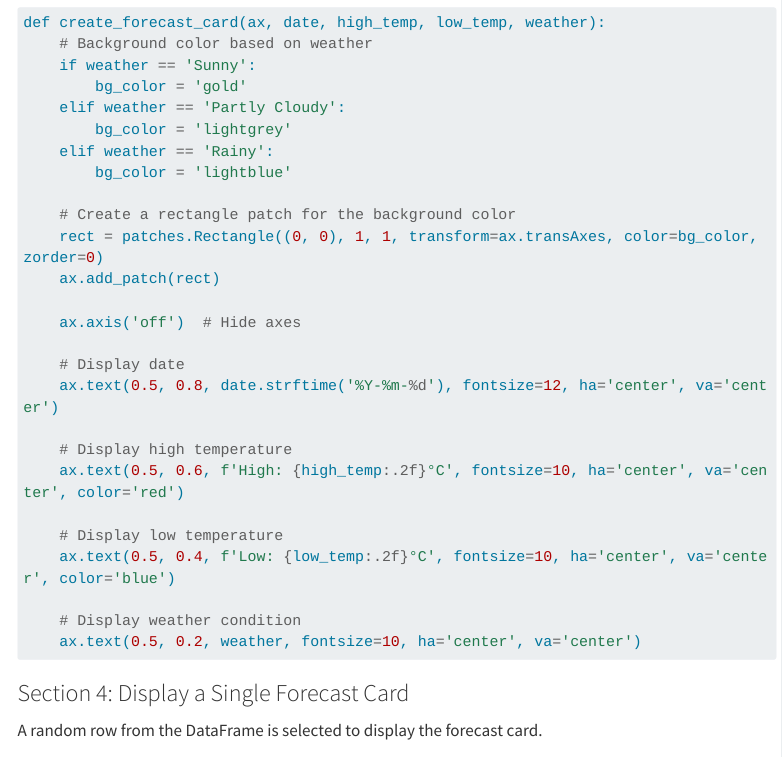
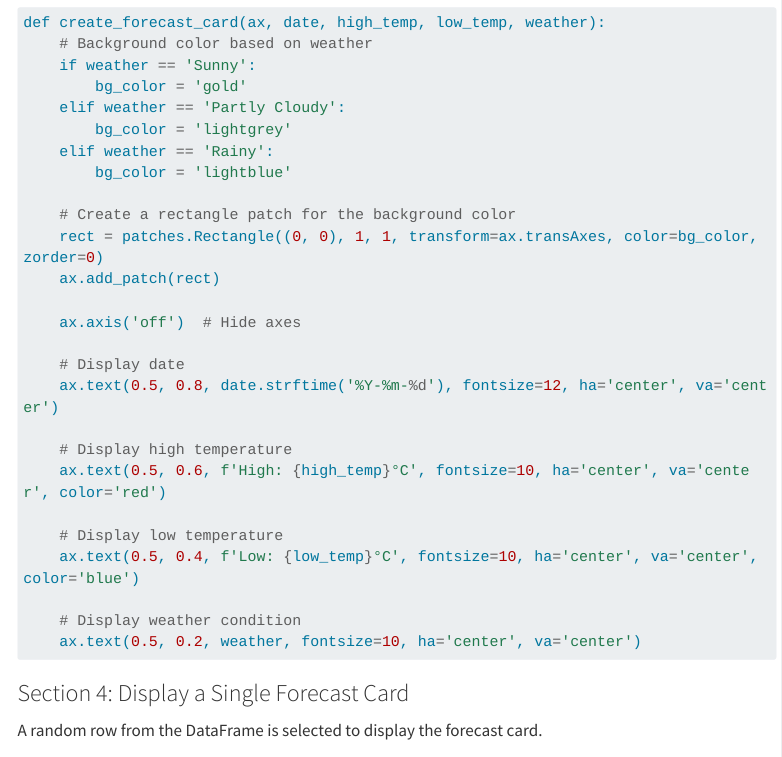
Before and after one commit to teaching-repositories/weather-dashboard-source, a Quarto document (notebooks/03a_vis_review.qmd): the page in a window 1100 px wide, from 1280 px down. Rendered offline with R 4.5, knitr and Pandoc in place of Quarto, with nearby package versions; menus at the side of the page are left out; long lines of code are wrapped.

Commit message:
update session 3 review notebook

```diff
--- a/notebooks/03a_vis_review.qmd
+++ b/notebooks/03a_vis_review.qmd
@@ -73,10 +73,10 @@ def create_forecast_card(ax, date, high_temp, low_temp, weather):
     ax.text(0.5, 0.8, date.strftime('%Y-%m-%d'), fontsize=12, ha='center', va='center')
 
     # Display high temperature
-    ax.text(0.5, 0.6, f'High: {high_temp:.2f}°C', fontsize=10, ha='center', va='center', color='red')
+    ax.text(0.5, 0.6, f'High: {high_temp}°C', fontsize=10, ha='center', va='center', color='red')
 
     # Display low temperature
-    ax.text(0.5, 0.4, f'Low: {low_temp:.2f}°C', fontsize=10, ha='center', va='center', color='blue')
+    ax.text(0.5, 0.4, f'Low: {low_temp}°C', fontsize=10, ha='center', va='center', color='blue')
 
     # Display weather condition
     ax.text(0.5, 0.2, weather, fontsize=10, ha='center', va='center')
```
